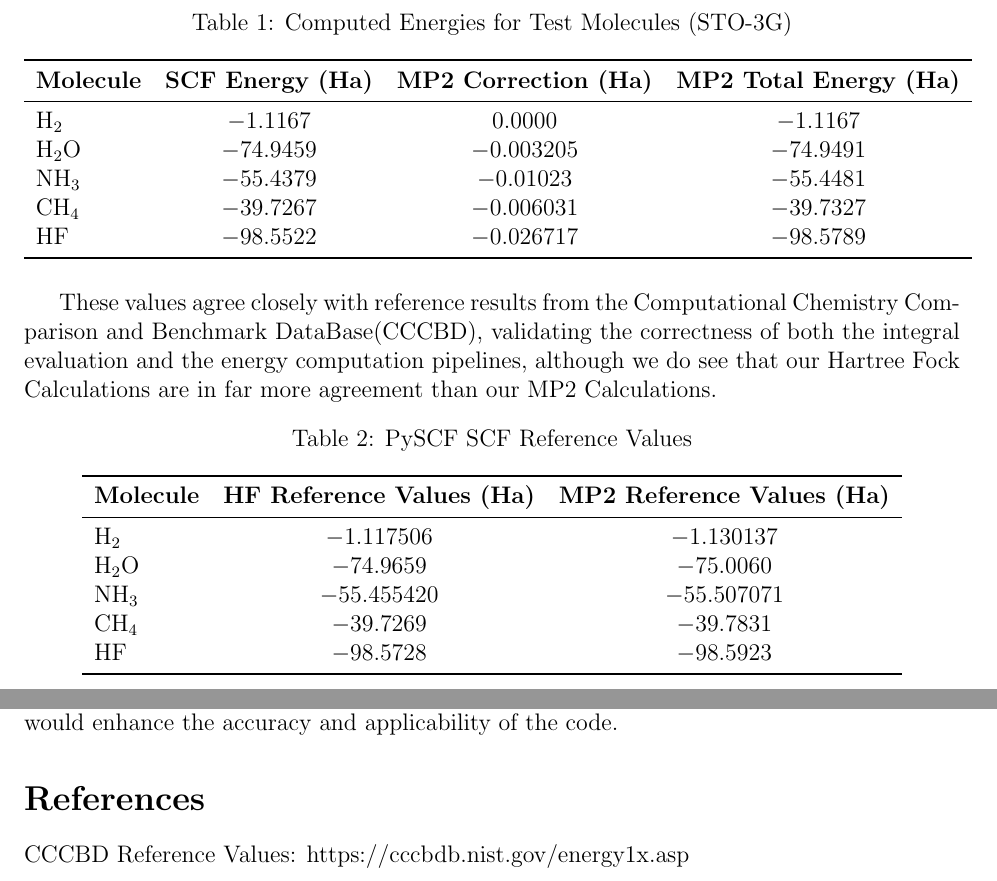
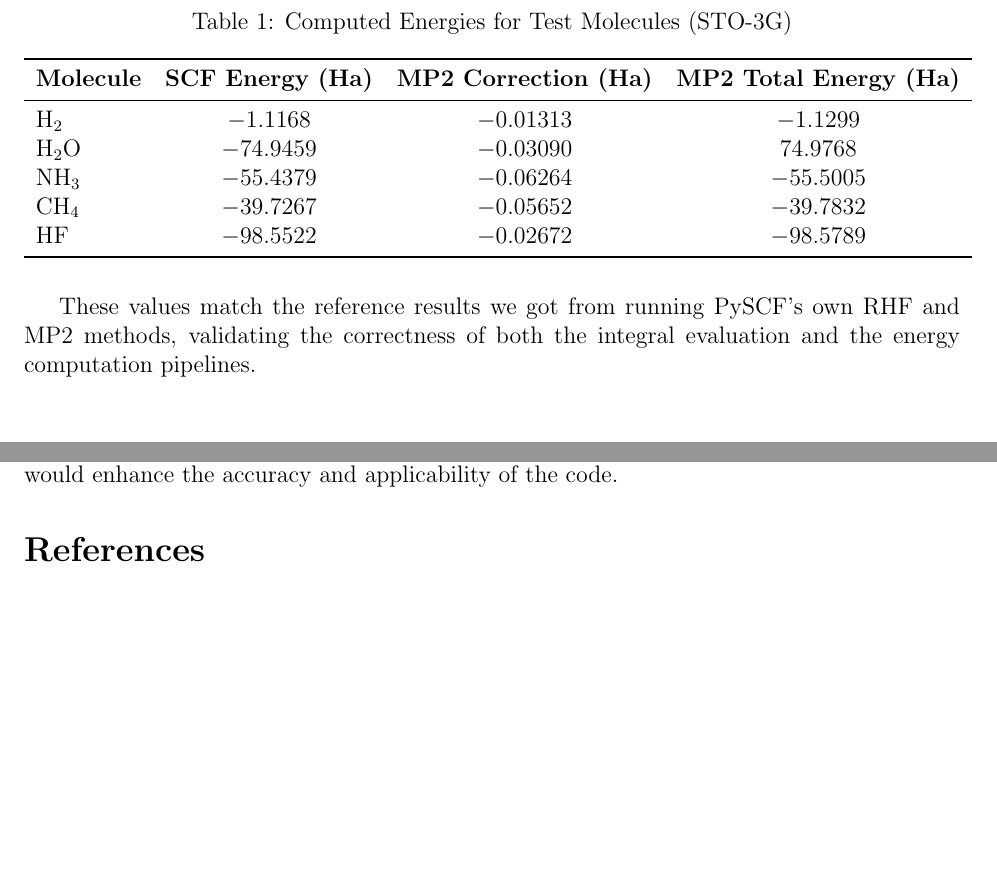
Before and after one commit to abrahmasandra/hartree-fock-mp2, a LaTeX paper (Writeup/report.tex): two parts of pages 4 and 6 of 6, joined at a grey line, cut so that both start at the same text, the shorter picture padded with empty space. Compiled offline with pdfLaTeX.

Commit message:
Updates from Overleaf

```diff
--- a/Writeup/report.tex
+++ b/Writeup/report.tex
@@ -127,32 +127,16 @@ We applied the Hartree-Fock and MP2 implementation to several small molecules us
 \toprule
 \textbf{Molecule} & \textbf{SCF Energy (Ha)} & \textbf{MP2 Correction (Ha)} & \textbf{MP2 Total Energy (Ha)}\\
 \midrule
-\ce{H2}   & $-1.1167$ & $0.0000$ & $-1.1167$ \\
-\ce{H2O}  & $-74.9459$ & $-0.003205$ & $-74.9491$ \\
-\ce{NH3}  & $-55.4379$ & $-0.01023$ & $-55.4481$ \\
-\ce{CH4}  & $-39.7267$ & $-0.006031$ & $-39.7327$ \\
-\ce{HF}   & $-98.5522$ & $-0.026717$ & $-98.5789$ \\
+\ce{H2}   & $-1.1168$  & $-0.01313$ & $-1.1299$ \\
+\ce{H2O}  & $-74.9459$ & $-0.03090$ & $74.9768$ \\
+\ce{NH3}  & $-55.4379$ & $-0.06264$ & $-55.5005$ \\
+\ce{CH4}  & $-39.7267$ & $-0.05652$ & $-39.7832$ \\
+\ce{HF}   & $-98.5522$ & $-0.02672$ & $-98.5789$ \\
 \bottomrule
 \end{tabular}
 \end{table}
 
-These values agree closely with reference results from the Computational Chemistry Comparison and Benchmark DataBase(CCCBD), validating the correctness of both the integral evaluation and the energy computation pipelines, although we do see that our Hartree Fock Calculations are in far more agreement than our MP2 Calculations.
-
-\begin{table}[H]
-\centering
-\caption{PySCF SCF Reference Values}
-\begin{tabular}{lcc}
-\toprule
-\textbf{Molecule} & \textbf{HF Reference Values (Ha)} & \textbf{MP2 Reference Values (Ha)}\\
-\midrule
-\ce{H2}   & $ 	-1.117506$ & $ 	-1.130137$\\
-\ce{H2O}  & $-74.9659$ & $-75.0060$\\
-\ce{NH3}  & $ 	-55.455420$ & $ 	-55.507071$ \\
-\ce{CH4}  & $-39.7269$ & $-39.7831$\\
-\ce{HF}   & $-98.5728$ & $-98.5923$\\
-\bottomrule
-\end{tabular}
-\end{table}
+These values match the reference results we got from running PySCF's own RHF and MP2 methods, validating the correctness of both the integral evaluation and the energy computation pipelines.
 
 \vspace{1em}
 
@@ -194,5 +178,4 @@ This project presents a compact and functional implementation of Hartree-Fock an
 Despite its correctness and clarity, the current implementation has several limitations. It supports only closed-shell, spin-restricted molecules, relies on a minimal basis set, and uses a memory-intensive four-index transformation for MP2 that limits scalability to larger systems. Future improvements could include open-shell and unrestricted Hartree-Fock support, larger and more flexible basis sets, and density fitting techniques to reduce the cost of MP2. Additionally, implementing more advanced correlation methods such as CCSD(T) or DFT would enhance the accuracy and applicability of the code.
 
 \section*{References}
-CCCBD Reference Values: https://cccbdb.nist.gov/energy1x.asp
 \end{document}
```
